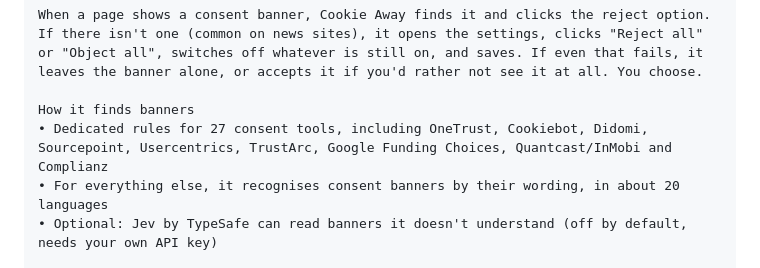
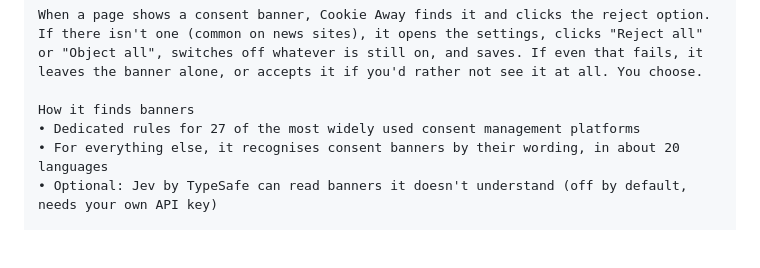
Before and after one commit to upstrategylab/cookie-away, a Markdown page: store/LISTING.md, the part around the change. Drawn GitHub-style; blank space fills up the shorter version.

Commit message:
Store listing: drop consent-tool brand names flagged as keyword spam

```diff
--- a/store/LISTING.md
+++ b/store/LISTING.md
@@ -21,7 +21,7 @@ Tired of hitting "Accept all" on every cookie banner just to get to the page? Co
 When a page shows a consent banner, Cookie Away finds it and clicks the reject option. If there isn't one (common on news sites), it opens the settings, clicks "Reject all" or "Object all", switches off whatever is still on, and saves. If even that fails, it leaves the banner alone, or accepts it if you'd rather not see it at all. You choose.
 
 How it finds banners
-• Dedicated rules for 27 consent tools, including OneTrust, Cookiebot, Didomi, Sourcepoint, Usercentrics, TrustArc, Google Funding Choices, Quantcast/InMobi and Complianz
+• Dedicated rules for 27 of the most widely used consent management platforms
 • For everything else, it recognises consent banners by their wording, in about 20 languages
 • Optional: Jev by TypeSafe can read banners it doesn't understand (off by default, needs your own API key)
 
```
